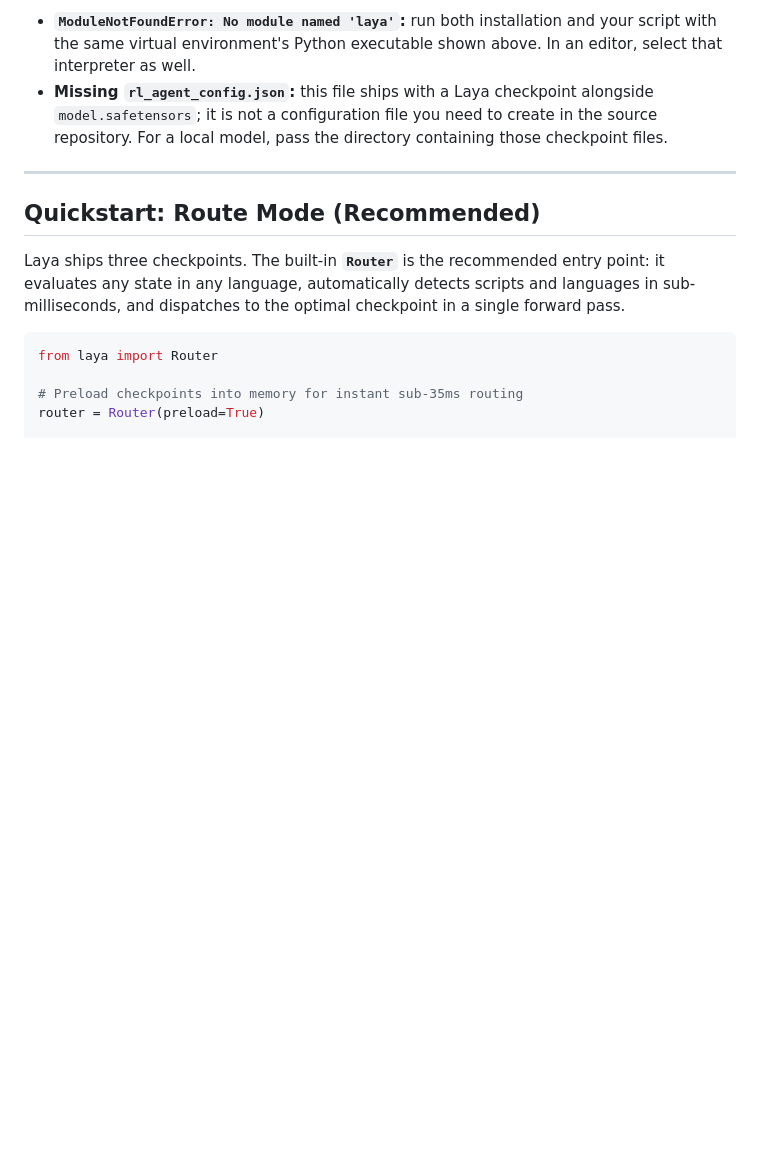
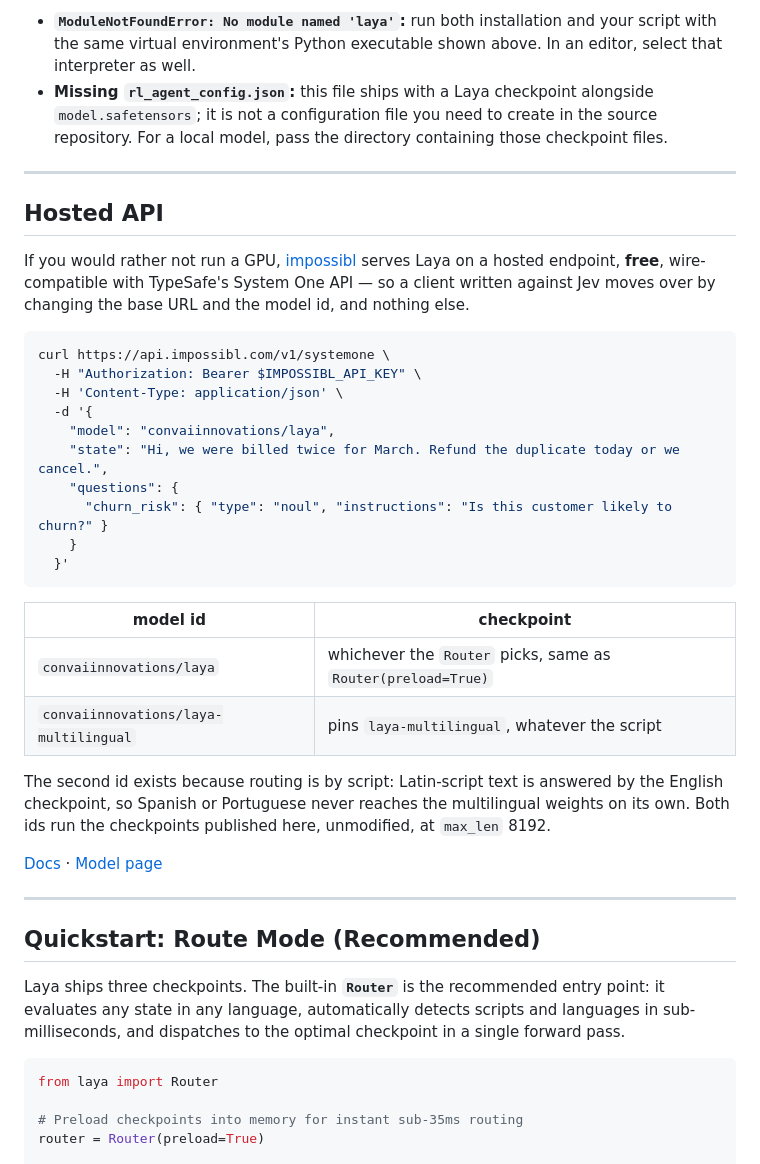
Before and after one commit to 0ctor/laya, a Markdown page: README.md, the part around one of its changes. Rendered like a GitHub page; blank space fills up the shorter version.

Commit message:
docs: add impossibl as a hosted provider (#48)
Laya runs well on a T4, but not everyone wants to run one. impossibl serves
both published checkpoints on a hosted endpoint, free, wire-compatible with
TypeSafe's System One API, so a client written against Jev moves over by
changing the base URL and the model id.

Two ids: convaiinnovations/laya routes exactly as Router does, and
convaiinnovations/laya-multilingual pins the multilingual checkpoint. The
second exists because routing is by script -- Latin-script text goes to the
English checkpoint, so Spanish and Portuguese never reach the multilingual
weights on their own.

Both serve the checkpoints from this repo unmodified.

````diff
--- a/README.md
+++ b/README.md
@@ -92,6 +93,38 @@ Continue with the [Router quickstart](#quickstart-route-mode-recommended) to run
 
 - **`ModuleNotFoundError: No module named 'laya'`:** run both installation and your script with the same virtual environment's Python executable shown above. In an editor, select that interpreter as well.
 - **Missing `rl_agent_config.json`:** this file ships with a Laya checkpoint alongside `model.safetensors`; it is not a configuration file you need to create in the source repository. For a local model, pass the directory containing those checkpoint files.
+
+---
+
+## Hosted API
+
+If you would rather not run a GPU, [impossibl](https://impossibl.com) serves Laya on a hosted
+endpoint, **free**, wire-compatible with TypeSafe's System One API — so a client written
+against Jev moves over by changing the base URL and the model id, and nothing else.
+
+```bash
+curl https://api.impossibl.com/v1/systemone \
+  -H "Authorization: Bearer $IMPOSSIBL_API_KEY" \
+  -H 'Content-Type: application/json' \
+  -d '{
+    "model": "convaiinnovations/laya",
+    "state": "Hi, we were billed twice for March. Refund the duplicate today or we cancel.",
+    "questions": {
+      "churn_risk": { "type": "noul", "instructions": "Is this customer likely to churn?" }
+    }
+  }'
+```
+
+| model id | checkpoint |
+|---|---|
+| `convaiinnovations/laya` | whichever the `Router` picks, same as `Router(preload=True)` |
+| `convaiinnovations/laya-multilingual` | pins `laya-multilingual`, whatever the script |
+
+The second id exists because routing is by script: Latin-script text is answered by the
+English checkpoint, so Spanish or Portuguese never reaches the multilingual weights on its
+own. Both ids run the checkpoints published here, unmodified, at `max_len` 8192.
+
+[Docs](https://impossibl.com/docs/evaluation) · [Model page](https://impossibl.com/convaiinnovations/laya)
 
 ---
 
````
Also changed, not shown: other parts of README.md (+1 -0 lines).
